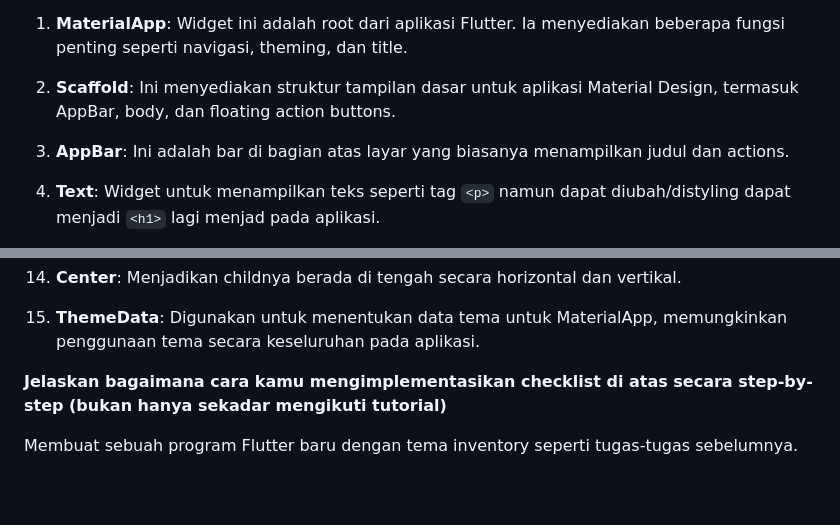
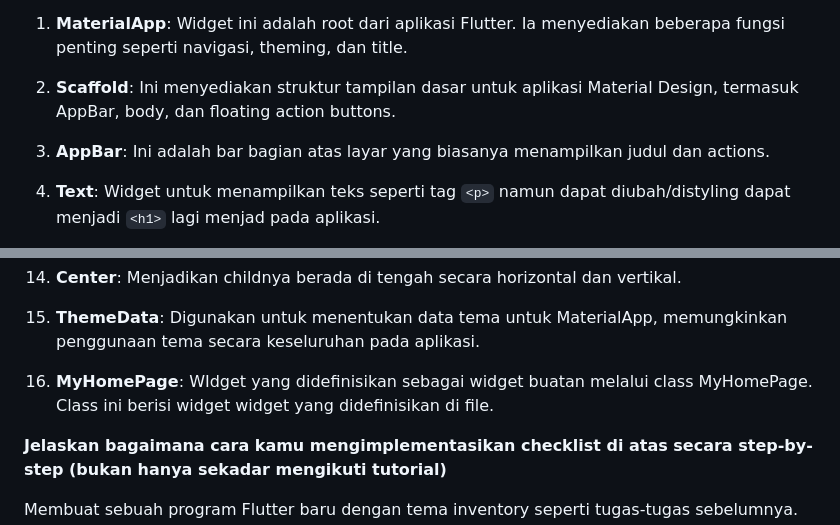
Before and after one commit to thirza258/inventory-pesawat-flutter, a Markdown page: README.md, 2 parts joined by grey strips. GitHub-like rendering; blank space fills up the shorter version.

Commit message:
minor fix readme.md

```diff
--- a/README.md
+++ b/README.md
@@ -29,7 +29,7 @@
 
 2. **Scaffold**: Ini menyediakan struktur tampilan dasar untuk aplikasi Material Design, termasuk AppBar, body, dan floating action buttons.
 
-3. **AppBar**: Ini adalah bar di bagian atas layar yang biasanya menampilkan judul dan actions.
+3. **AppBar**: Ini adalah bar bagian atas layar yang biasanya menampilkan judul dan actions.
 
 4. **Text**: Widget untuk menampilkan teks seperti tag `<p>` namun dapat diubah/distyling dapat menjadi `<h1>` lagi menjad pada aplikasi.
 
@@ -54,6 +54,7 @@
 14. **Center**: Menjadikan childnya berada di tengah secara horizontal dan vertikal.
 
 15. **ThemeData**: Digunakan untuk menentukan data tema untuk MaterialApp, memungkinkan penggunaan tema secara keseluruhan pada aplikasi.
+16. **MyHomePage**: WIdget yang didefinisikan sebagai widget buatan melalui class MyHomePage. Class ini berisi widget widget yang didefinisikan di file.
 
 **Jelaskan bagaimana cara kamu mengimplementasikan checklist di atas secara step-by-step (bukan hanya sekadar mengikuti tutorial)**
 
```
